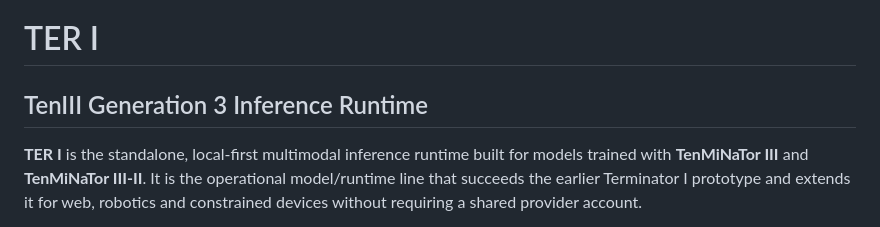
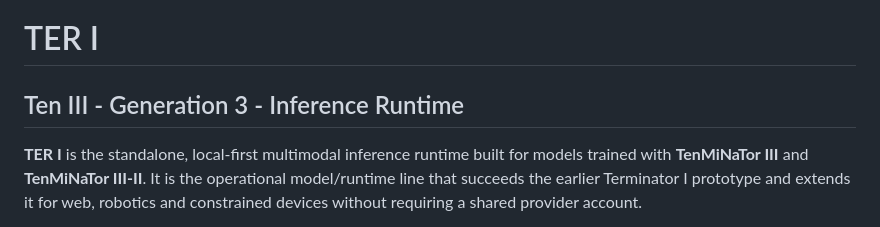
Before and after one commit to Men-Bat/TERI, a Markdown page: README.md, the part around the change. Rendered like a GitHub page.

Commit message:
Ten I I I
3

```diff
--- a/README.md
+++ b/README.md
@@ -1,6 +1,6 @@
 # TER I
 
-## TenIII Generation 3 Inference Runtime
+## Ten III - Generation 3 - Inference Runtime
 
 **TER I** is the standalone, local-first multimodal inference runtime built for models trained with **TenMiNaTor III** and **TenMiNaTor III-II**. It is the operational model/runtime line that succeeds the earlier Terminator I prototype and extends it for web, robotics and constrained devices without requiring a shared provider account.
 
```
